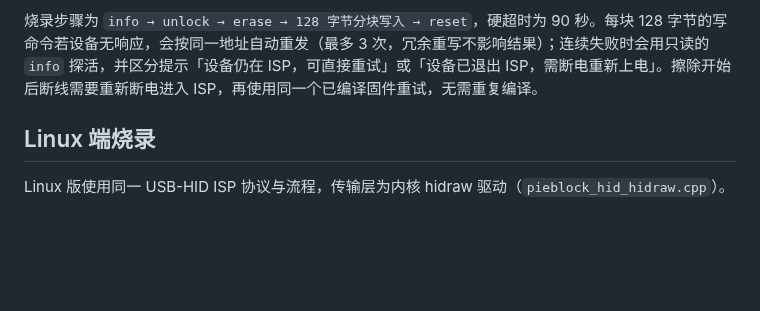
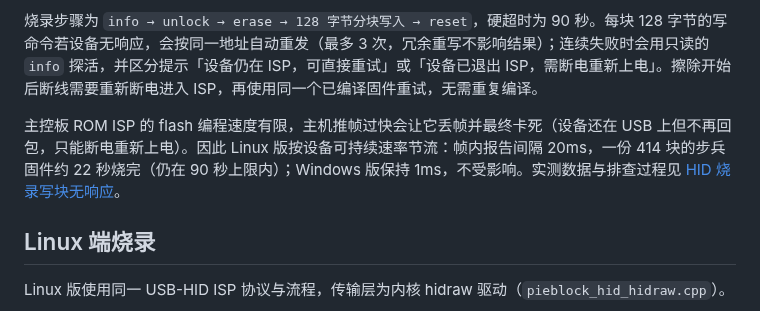
Before and after one commit to louqingjie/PIE-Block, a Markdown page: docs/guides/Flutter编译与烧录指南.md, the part around the change. Rendered like a GitHub page; blank space fills up the shorter version.

```diff
--- a/docs/guides/Flutter编译与烧录指南.md
+++ b/docs/guides/Flutter编译与烧录指南.md
@@ -49,6 +49,8 @@ PIE-Block 始终调用 Keil 的 `-r` 全量重建，避免不同机器人配置
 
 烧录步骤为 `info → unlock → erase → 128 字节分块写入 → reset`，硬超时为 90 秒。每块 128 字节的写命令若设备无响应，会按同一地址自动重发（最多 3 次，冗余重写不影响结果）；连续失败时会用只读的 `info` 探活，并区分提示「设备仍在 ISP，可直接重试」或「设备已退出 ISP，需断电重新上电」。擦除开始后断线需要重新断电进入 ISP，再使用同一个已编译固件重试，无需重复编译。
 
+主控板 ROM ISP 的 flash 编程速度有限，主机推帧过快会让它丢帧并最终卡死（设备还在 USB 上但不再回包，只能断电重新上电）。因此 Linux 版按设备可持续速率节流：帧内报告间隔 20ms，一份 414 块的步兵固件约 22 秒烧完（仍在 90 秒上限内）；Windows 版保持 1ms，不受影响。实测数据与排查过程见 [HID 烧录写块无响应](../pitfall/HID烧录写块无响应.md)。
+
 ## Linux 端烧录
 
 Linux 版使用同一 USB-HID ISP 协议与流程，传输层为内核 hidraw 驱动（`pieblock_hid_hidraw.cpp`）。
```
Also changed, not shown: docs/pitfall/HID烧录写块无响应.md (+55 -7 lines), 1 other file.
